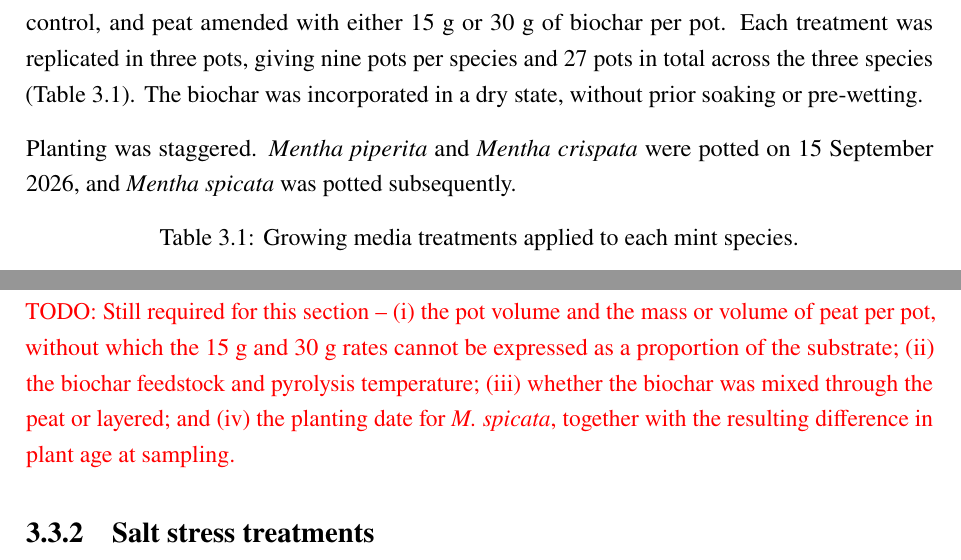
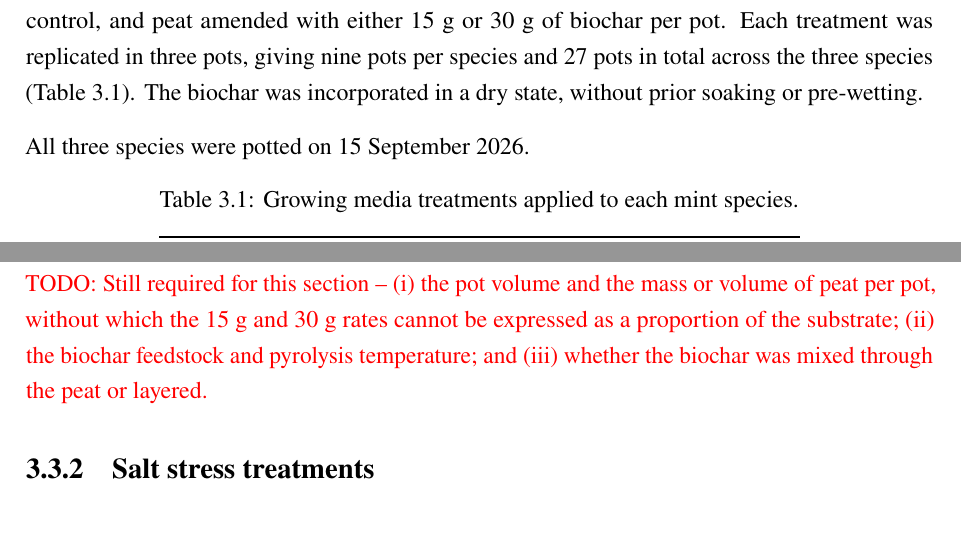
Before and after one commit to EggLover03/Biochar-Thesis, a LaTeX thesis (main.tex, which reads chapters/materials_methods.tex): two parts of pages 16 and 17 of 25, joined at a grey line, cut so that both start at the same text, the shorter picture padded with empty space. Compiled offline with pdfLaTeX.

Commit message:
Correct planting date: all three species potted together
All three species were potted on 15 September 2026, not staggered as
previously recorded. Drops the TODO asking for a separate M. spicata
planting date and the note about differing plant age at sampling.

Co-Authored-By: Claude Opus 5 <noreply@anthropic.com>

```diff
--- a/chapters/materials_methods.tex
+++ b/chapters/materials_methods.tex
@@ -13,7 +13,7 @@ previous biochar and salinity studies \textcite{Akhtar2021, Hasanuzzaman2021}.
 
 Three growing media treatments were established for each mint species: an unamended peat control, and peat amended with either 15~g or 30~g of biochar per pot. Each treatment was replicated in three pots, giving nine pots per species and 27 pots in total across the three species (Table~\ref{tab:media}). The biochar was incorporated in a dry state, without prior soaking or pre-wetting.
 
-Planting was staggered. \textit{Mentha piperita} and \textit{Mentha crispata} were potted on 15 September 2026, and \textit{Mentha spicata} was potted subsequently.
+All three species were potted on 15 September 2026.
 
 \begin{table}[htbp]
   \centering
@@ -32,7 +32,7 @@ Planting was staggered. \textit{Mentha piperita} and \textit{Mentha crispata} we
   \end{tabular}
 \end{table}
 
-\textcolor{red}{TODO: Still required for this section -- (i) the pot volume and the mass or volume of peat per pot, without which the 15~g and 30~g rates cannot be expressed as a proportion of the substrate; (ii) the biochar feedstock and pyrolysis temperature; (iii) whether the biochar was mixed through the peat or layered; and (iv) the planting date for \textit{M. spicata}, together with the resulting difference in plant age at sampling.}
+\textcolor{red}{TODO: Still required for this section -- (i) the pot volume and the mass or volume of peat per pot, without which the 15~g and 30~g rates cannot be expressed as a proportion of the substrate; (ii) the biochar feedstock and pyrolysis temperature; and (iii) whether the biochar was mixed through the peat or layered.}
 
 \subsection{Salt stress treatments}
 
```
